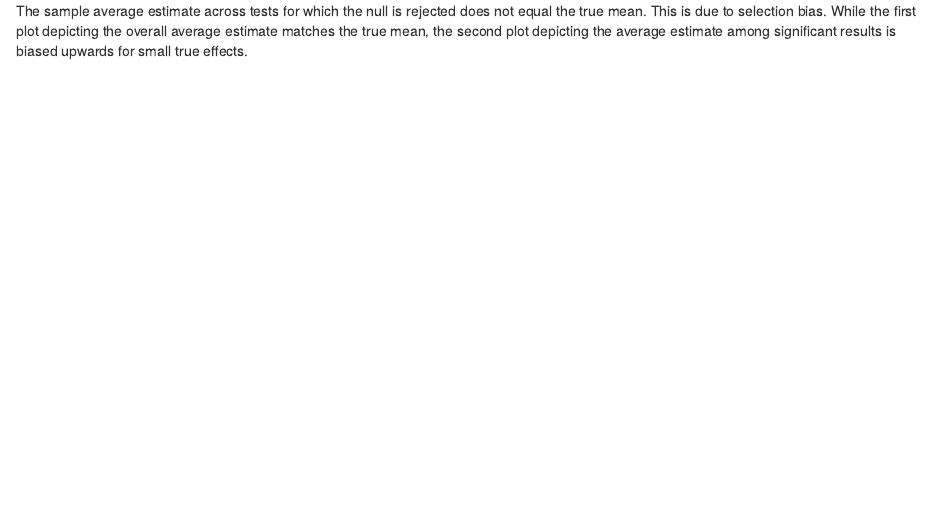
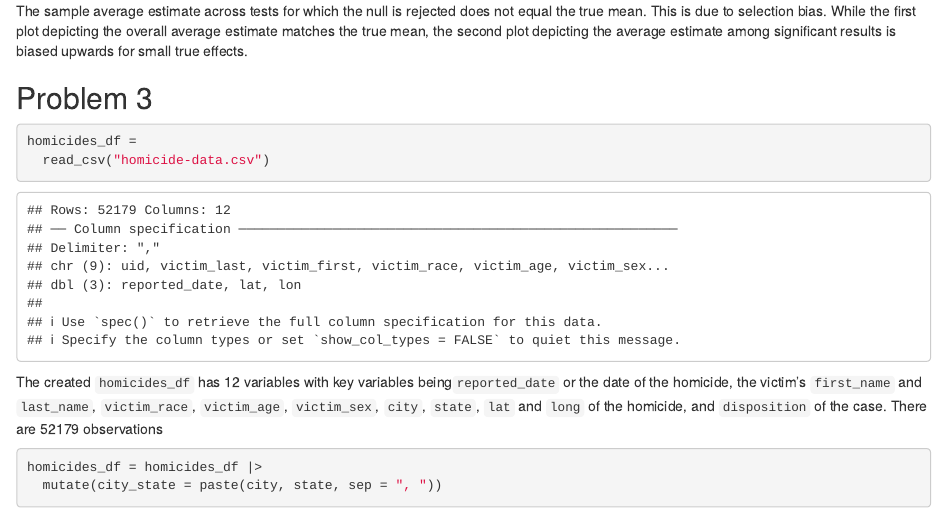
Before and after one commit to arsy1198/p8105_hw5_ars2376, an R Markdown document (p8105_hw5_ars2376.Rmd): the page in a window 1100 px wide, from 4790 px down. The pictures show the output file p8105_hw5_ars2376.html that the author committed with the source, opened offline.

Commit message:
read in csv file and described raw data

````diff
--- a/p8105_hw5_ars2376.Rmd
+++ b/p8105_hw5_ars2376.Rmd
@@ -149,3 +149,17 @@ mu_est_sig |>
 ```
 
 The sample average estimate across tests for which the null is rejected does not equal the true mean. This is due to selection bias. While the first plot depicting the overall average estimate matches the true mean, the second plot depicting the average estimate among significant results is biased upwards for small true effects.
+
+## Problem 3
+
+```{r}
+homicides_df =
+  read_csv("homicide-data.csv")
+```
+
+The created `homicides_df` has `r ncol(homicides_df)` variables with key variables being`reported_date` or the date of the homicide, the victim's  `first_name` and `last_name`, `victim_race`, `victim_age`, `victim_sex`, `city`, `state`, `lat` and `long` of the homicide, and `disposition` of the case. There are `r nrow(homicides_df)` observations
+
+```{r}
+homicides_df = homicides_df |>
+  mutate(city_state = paste(city, state, sep = ", "))
+```
````
Also changed, not shown: p8105_hw5_ars2376.html, 1 other file.
